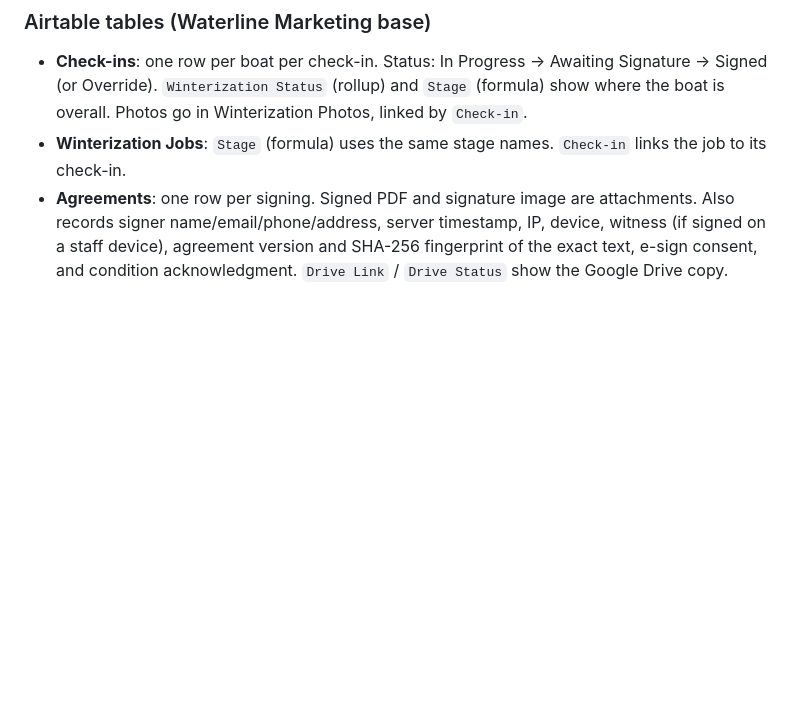
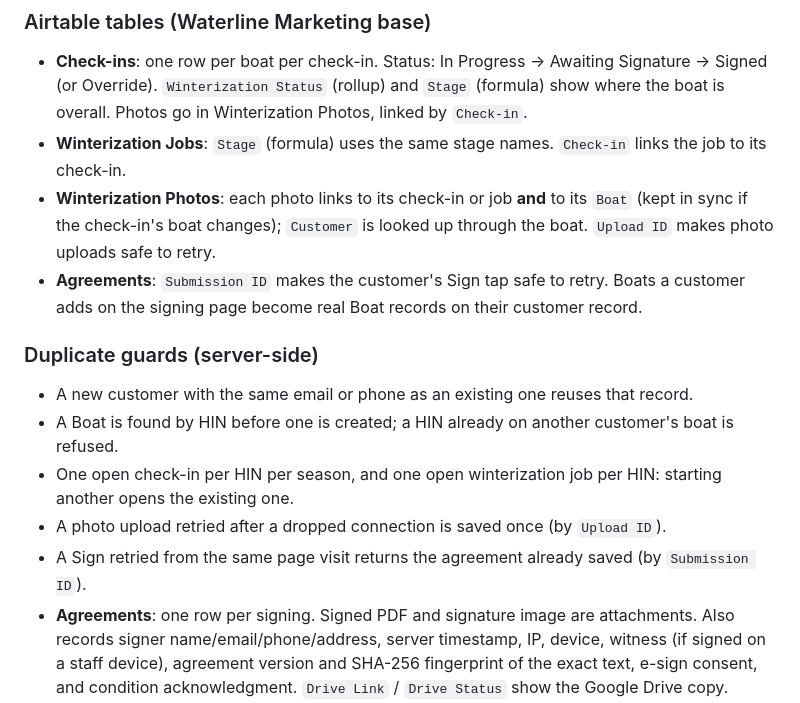
Before and after one commit to waterlinelakeservices/website, a Markdown page: README.md, the part around the change. Drawn GitHub-style; blank space fills up the shorter version.

```diff
--- a/README.md
+++ b/README.md
@@ -52,6 +52,16 @@ Everything hangs off the **Boat** record (keyed by HIN): Boats → Check-ins →
 
 - **Check-ins**: one row per boat per check-in. Status: In Progress → Awaiting Signature → Signed (or Override). `Winterization Status` (rollup) and `Stage` (formula) show where the boat is overall. Photos go in Winterization Photos, linked by `Check-in`.
 - **Winterization Jobs**: `Stage` (formula) uses the same stage names. `Check-in` links the job to its check-in.
+- **Winterization Photos**: each photo links to its check-in or job **and** to its `Boat` (kept in sync if the check-in's boat changes); `Customer` is looked up through the boat. `Upload ID` makes photo uploads safe to retry.
+- **Agreements**: `Submission ID` makes the customer's Sign tap safe to retry. Boats a customer adds on the signing page become real Boat records on their customer record.
+
+### Duplicate guards (server-side)
+
+- A new customer with the same email or phone as an existing one reuses that record.
+- A Boat is found by HIN before one is created; a HIN already on another customer's boat is refused.
+- One open check-in per HIN per season, and one open winterization job per HIN: starting another opens the existing one.
+- A photo upload retried after a dropped connection is saved once (by `Upload ID`).
+- A Sign retried from the same page visit returns the agreement already saved (by `Submission ID`).
 - **Agreements**: one row per signing. Signed PDF and signature image are attachments. Also records signer name/email/phone/address, server timestamp, IP, device, witness (if signed on a staff device), agreement version and SHA-256 fingerprint of the exact text, e-sign consent, and condition acknowledgment. `Drive Link` / `Drive Status` show the Google Drive copy.
 - **Customers → Waiver Link**: formula that produces the link to send a customer: `"https://waterlinelakeservices.com/agreement/?customerId=" & RECORD_ID()`.
 
```
